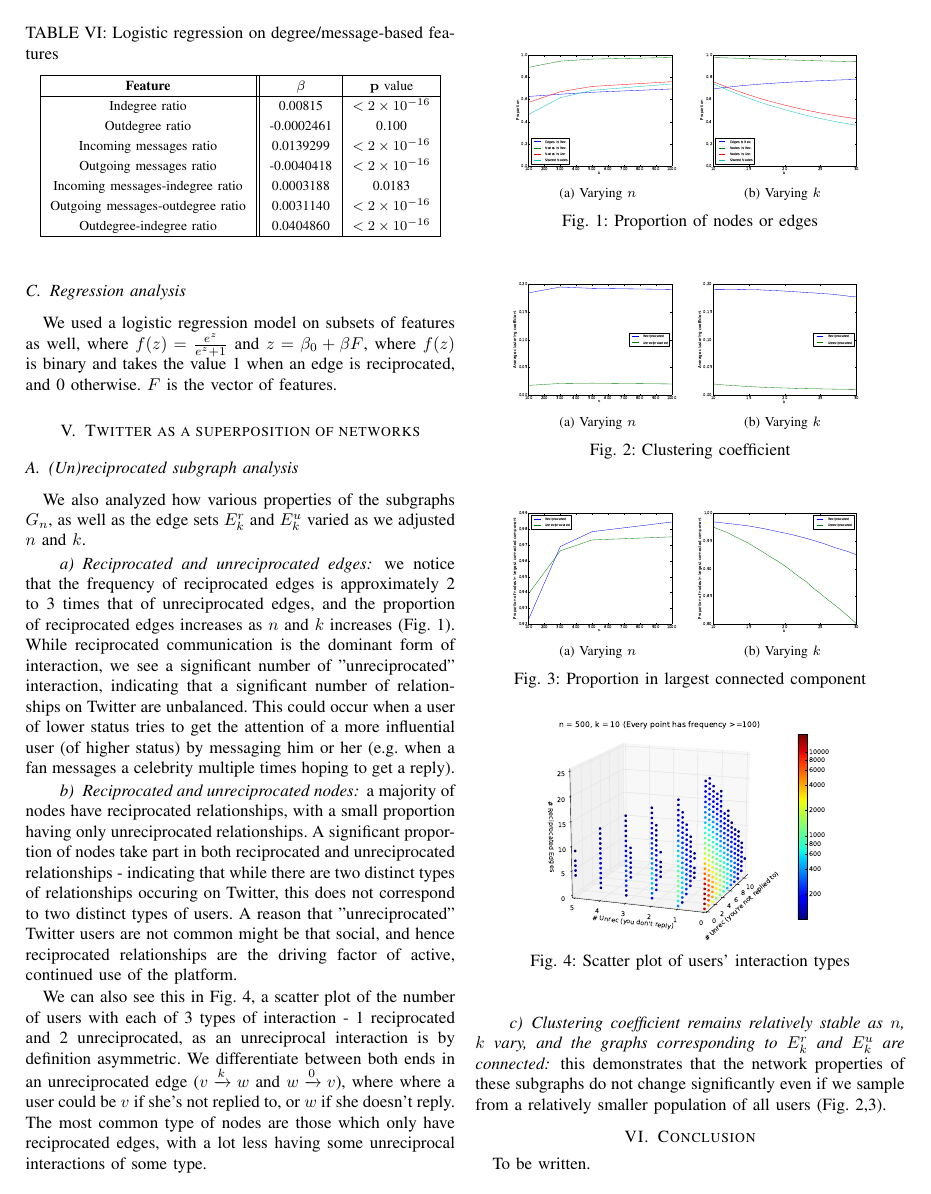
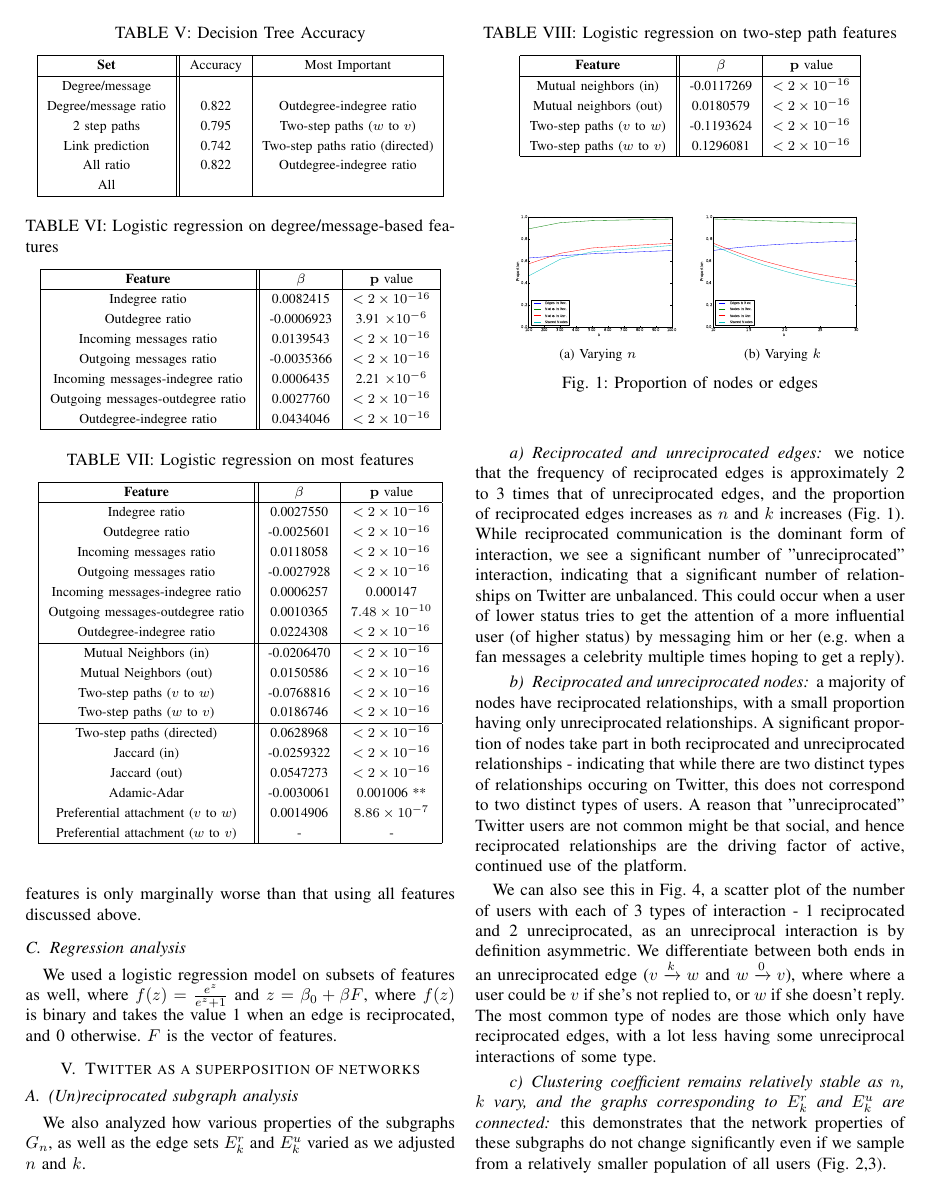
Before and after one commit to jcccf/ReciprocityPaper, a LaTeX paper (rec.tex): page 4 of 5. Compiled offline with pdfLaTeX.

Commit message:
Updated logistic regression tables

```diff
--- a/rec.tex
+++ b/rec.tex
@@ -289,8 +294,8 @@ We then combined all the features (1-4), as well as considered only "ratio" feat
 \bf{Set} & Accuracy & Most Important \\
 \hline
 Degree/message &  & \\
-Degree/message ratio & 0.816 & Outdegree-indegree ratio \\
-2 step paths & 0.795 & Two-step paths ($w$ to $v$)\\
+Degree/message ratio & 0.822 & Outdegree-indegree ratio \\
+2 step paths & 0.795 & Two-step paths ($w$ to $v$) \\
 Link prediction & 0.742 & Two-step paths ratio (directed) \\
 All ratio & 0.822 & Outdegree-indegree ratio \\
 All & & \\
@@ -300,7 +305,7 @@ All & & \\
 
 When we only use degree/message-based features, we obtain a prediction accuracy of 0.816. The most important factor was the outdegree-indegree ratio, and the least important factor the incoming message/indegree and outgoing message/outdegree ratios.
 
-When we use
+Notice that in the end the accuracy of the decision tree obtained by only using the relatively simpler degree/message features is only marginally worse than that using all features discussed above.
 
 \subsection{Regression analysis}
 We used a logistic regression model on subsets of features as well, where $f(z) = \frac{e^z}{e^z+1}$ and $z = \beta_0 + \beta F$, where $f(z)$ is binary and takes the value 1 when an edge is reciprocated, and 0 otherwise. $F$ is the vector of features.
@@ -314,13 +319,62 @@ We used a logistic regression model on subsets of features as well, where $f(z)
 \hline
 \bf{Feature} & $\mathbf{\beta}$ & $\mathbf{p}$ value \\
 \hline
-Indegree ratio & 0.00815 & $< 2 \e{-16} $ \\
-Outdegree ratio & -0.0002461 & 0.100 \\
-Incoming messages ratio & 0.0139299 & $< 2 \e{-16} $ \\
-Outgoing messages ratio & -0.0040418 & $< 2 \e{-16} $ \\
-Incoming messages-indegree ratio & 0.0003188 & 0.0183 \\
-Outgoing messages-outdegree ratio & 0.0031140 & $< 2 \e{-16} $ \\
-Outdegree-indegree ratio & 0.0404860 & $< 2 \e{-16} $ \\
+Indegree ratio & 0.0082415 & $< 2 \e{-16} $ \\
+Outdegree ratio & -0.0006923 & 3.91 \e{-6} \\
+Incoming messages ratio & 0.0139543 & $< 2 \e{-16} $ \\
+Outgoing messages ratio & -0.0035366 & $< 2 \e{-16} $ \\
+Incoming messages-indegree ratio & 0.0006435 & 2.21 \e{-6} \\
+Outgoing messages-outdegree ratio & 0.0027760 & $< 2 \e{-16} $ \\
+Outdegree-indegree ratio & 0.0434046 & $< 2 \e{-16} $ \\
+\hline
+\end{tabular}
+\end{table}
+
+\begin{table}[!t]
+\renewcommand{\arraystretch}{1.3}
+\caption{Logistic regression on most features}
+\label{table_recresults_lograll2}
+\centering
+\begin{tabular}{|c||c|c|}
+\hline
+\bf{Feature} & $\mathbf{\beta}$ & $\mathbf{p}$ value \\
+\hline
+Indegree ratio     &    0.0027550  & $< 2 \e{-16} $\\
+Outdegree ratio    &   -0.0025601  & $< 2 \e{-16} $\\
+Incoming messages ratio    &    0.0118058  & $< 2 \e{-16} $\\
+Outgoing messages ratio   &   -0.0027928  & $< 2 \e{-16} $\\
+Incoming messages-indegree ratio      &   0.0006257 &  0.000147 \\
+Outgoing messages-outdegree ratio   &     0.0010365 &  $7.48 \e{-10}$ \\
+Outdegree-indegree ratio  &   0.0224308  & $< 2 \e{-16} $\\
+\hline
+Mutual Neighbors (in) & -0.0206470  &$< 2 \e{-16} $\\
+Mutual Neighbors (out) & 0.0150586  & $< 2 \e{-16} $\\
+Two-step paths ($v$ to $w$)  &  -0.0768816   & $< 2 \e{-16} $\\
+Two-step paths ($w$ to $v$)   &    0.0186746   & $< 2 \e{-16} $\\
+\hline
+Two-step paths (directed)  &   0.0628968 & $< 2 \e{-16} $\\
+Jaccard (in) & -0.0259322 & $< 2 \e{-16} $\\
+Jaccard (out) &   0.0547273  & $< 2 \e{-16} $\\
+Adamic-Adar  &    -0.0030061 & 0.001006 ** \\
+Preferential attachment ($v$ to $w$) &  0.0014906  & $8.86 \e{-7}$ \\
+Preferential attachment ($w$ to $v$)  &  - & -  \\
+\hline
+\end{tabular}
+\end{table}
+
+\begin{table}[!t]
+\renewcommand{\arraystretch}{1.3}
+\caption{Logistic regression on two-step path features}
+\label{table_recresults_logrpath}
+\centering
+\begin{tabular}{|c||c|c|}
+\hline
+\bf{Feature} & $\mathbf{\beta}$ & $\mathbf{p}$ value \\
+\hline
+Mutual neighbors (in) & -0.0117269 & $< 2 \e{-16} $ \\
+Mutual neighbors (out) & 0.0180579 & $< 2 \e{-16} $ \\
+Two-step paths ($v$ to $w$) & -0.1193624 & $< 2 \e{-16} $ \\
+Two-step paths ($w$ to $v$) & 0.1296081 & $< 2 \e{-16} $ \\
 \hline
 \end{tabular}
 \end{table}
```
Also changed, not shown: rec.tex (19 more changed lines).
